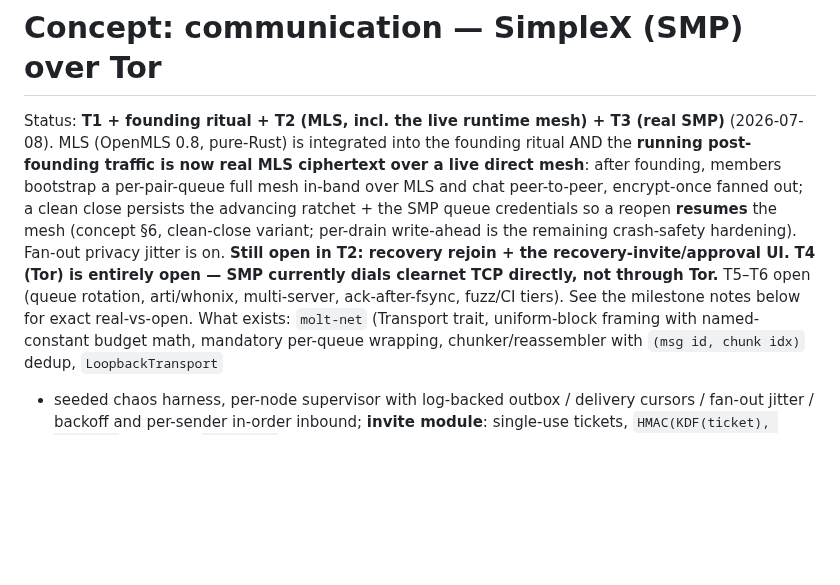
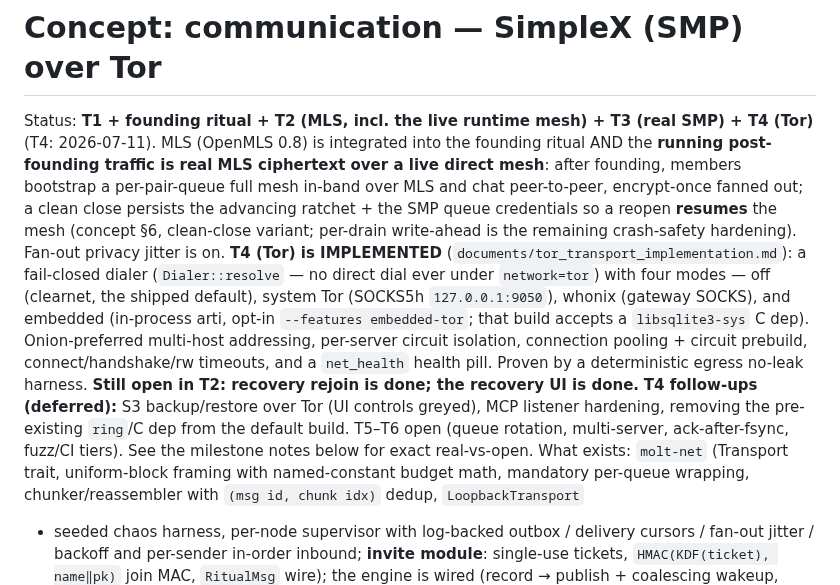
Before and after one commit to otherfren/moltrepublic, a Markdown page: documents/concept-transport-simplex-tor.md, the part around the change. Rendered like a GitHub page; blank space fills up the shorter version.

```diff
--- a/documents/concept-transport-simplex-tor.md
+++ b/documents/concept-transport-simplex-tor.md
@@ -1,18 +1,27 @@
 # Concept: communication — SimpleX (SMP) over Tor
 
 Status: **T1 + founding ritual + T2 (MLS, incl. the live runtime mesh) + T3
-(real SMP)** (2026-07-08). MLS (OpenMLS 0.8, pure-Rust) is integrated into the
-founding ritual AND the **running post-founding traffic is now real MLS
+(real SMP) + T4 (Tor)** (T4: 2026-07-11). MLS (OpenMLS 0.8) is integrated into
+the founding ritual AND the **running post-founding traffic is real MLS
 ciphertext over a live direct mesh**: after founding, members bootstrap a
 per-pair-queue full mesh in-band over MLS and chat peer-to-peer, encrypt-once
 fanned out; a clean close persists the advancing ratchet + the SMP queue
 credentials so a reopen **resumes** the mesh (concept §6, clean-close variant;
 per-drain write-ahead is the remaining crash-safety hardening). Fan-out privacy
-jitter is on. **Still open in T2: recovery rejoin + the recovery-invite/approval
-UI.** **T4 (Tor) is entirely open — SMP currently dials clearnet TCP directly,
-not through Tor.** T5–T6 open (queue rotation, arti/whonix, multi-server,
-ack-after-fsync, fuzz/CI tiers). See the milestone notes below for exact
-real-vs-open.
+jitter is on.
+**T4 (Tor) is IMPLEMENTED** (`documents/tor_transport_implementation.md`): a
+fail-closed dialer (`Dialer::resolve` — no direct dial ever under
+`network=tor`) with four modes — off (clearnet, the shipped default), system
+Tor (SOCKS5h `127.0.0.1:9050`), whonix (gateway SOCKS), and embedded (in-process
+arti, opt-in `--features embedded-tor`; that build accepts a `libsqlite3-sys` C
+dep). Onion-preferred multi-host addressing, per-server circuit isolation,
+connection pooling + circuit prebuild, connect/handshake/rw timeouts, and a
+`net_health` health pill. Proven by a deterministic egress no-leak harness.
+**Still open in T2: recovery rejoin is done; the recovery UI is done.**
+**T4 follow-ups (deferred):** S3 backup/restore over Tor (UI controls greyed),
+MCP listener hardening, removing the pre-existing `ring`/C dep from the default
+build. T5–T6 open (queue rotation, multi-server, ack-after-fsync, fuzz/CI
+tiers). See the milestone notes below for exact real-vs-open.
 What exists: `molt-net` (Transport trait, uniform-block framing with
 named-constant budget math, mandatory per-queue wrapping,
 chunker/reassembler with `(msg id, chunk idx)` dedup, `LoopbackTransport`
```
Also changed, not shown: documents/tor_transport_implementation.md (+17 -0 lines).
